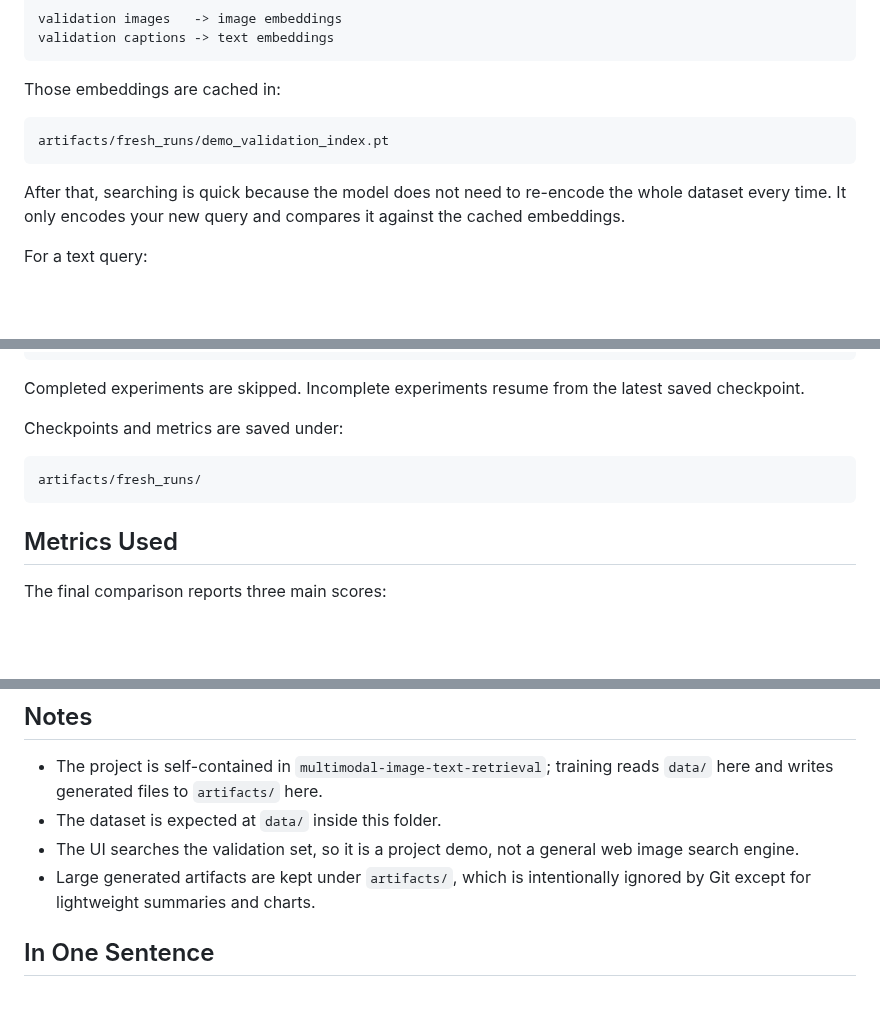
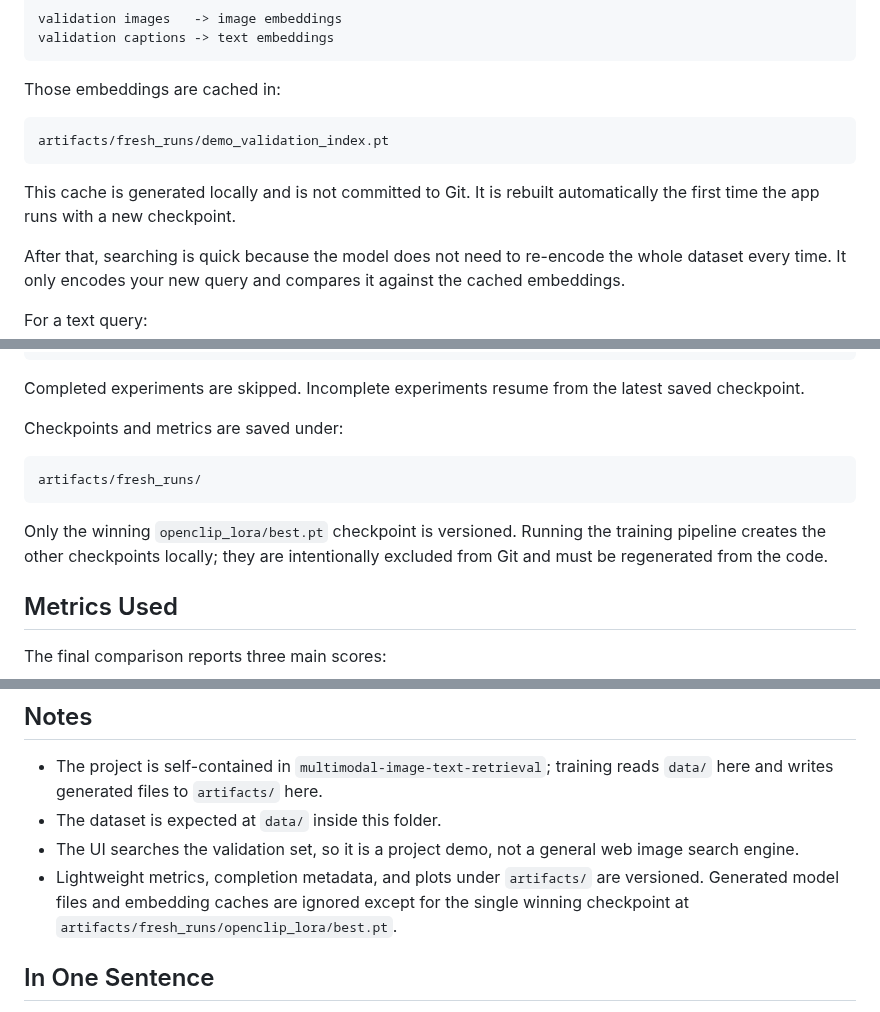
Before and after one commit to Ananayshiv/multimodal-image-text-retrieval, a Markdown page: README.md, 3 parts joined by grey strips. Drawn GitHub-style; blank space fills up the shorter version.

````diff
--- a/README.md
+++ b/README.md
@@ -144,6 +144,9 @@ Those embeddings are cached in:
 artifacts/fresh_runs/demo_validation_index.pt
 ```
 
+This cache is generated locally and is not committed to Git. It is rebuilt
+automatically the first time the app runs with a new checkpoint.
+
 After that, searching is quick because the model does not need to re-encode the whole dataset every time. It only encodes your new query and compares it against the cached embeddings.
 
 For a text query:
@@ -239,6 +272,10 @@ Checkpoints and metrics are saved under:
 artifacts/fresh_runs/
 ```
 
+Only the winning `openclip_lora/best.pt` checkpoint is versioned. Running the
+training pipeline creates the other checkpoints locally; they are intentionally
+excluded from Git and must be regenerated from the code.
+
 ## Metrics Used
 
 The final comparison reports three main scores:
@@ -273,7 +310,7 @@ So the final model is not just the top scorer. It is also the more elegant engin
 - The project is self-contained in `multimodal-image-text-retrieval`; training reads `data/` here and writes generated files to `artifacts/` here.
 - The dataset is expected at `data/` inside this folder.
 - The UI searches the validation set, so it is a project demo, not a general web image search engine.
-- Large generated artifacts are kept under `artifacts/`, which is intentionally ignored by Git except for lightweight summaries and charts.
+- Lightweight metrics, completion metadata, and plots under `artifacts/` are versioned. Generated model files and embedding caches are ignored except for the single winning checkpoint at `artifacts/fresh_runs/openclip_lora/best.pt`.
 
 ## In One Sentence
 
````
Also changed, not shown: other parts of README.md (+32 -2 lines), assets/10188041.jpg (added), assets/2701271123.jpg (added), 17 other files.
